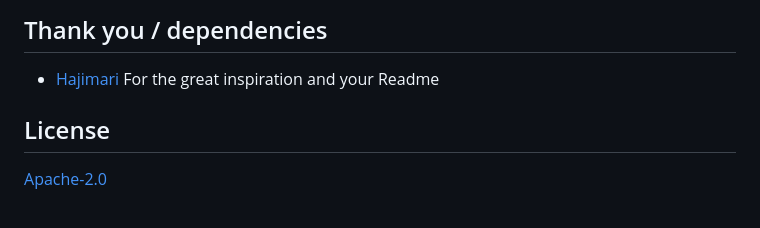
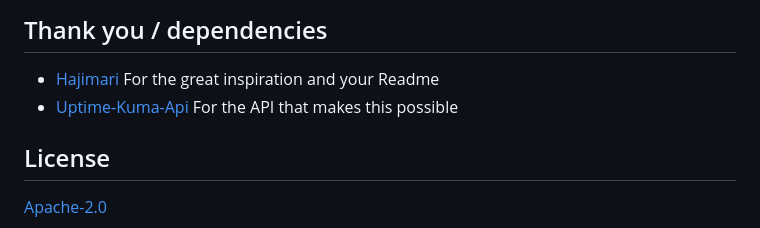
Before and after one commit to Y0ngg4n/Horus, a Markdown page: README.md, the part around the change. Drawn GitHub-style.

```diff
--- a/README.md
+++ b/README.md
@@ -141,6 +141,7 @@ I wanted to choose a name that starts with an H to credit Hajimari´s work.
 ## Thank you / dependencies
 
 - [Hajimari](https://github.com/toboshii/hajimari) For the great inspiration and your Readme
+- [Uptime-Kuma-Api](https://github.com/lucasheld/uptime-kuma-api) For the API that makes this possible
 
 ## License
 
```
